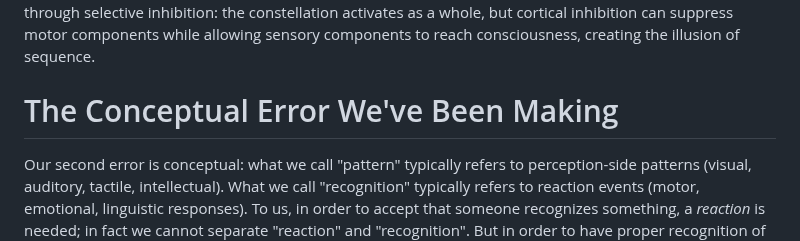
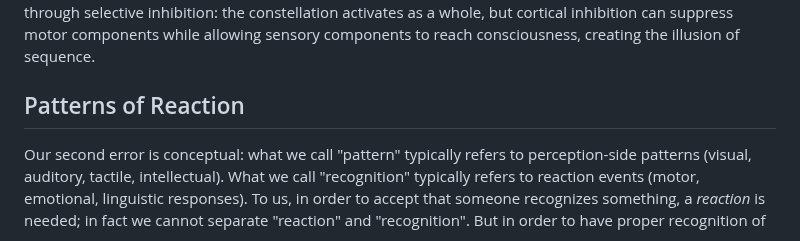
Before and after one commit to aathanor/ResearchSite, a Markdown page: content/PC-introduction.md, the part around the change. Rendered like a GitHub page.

Commit message:
Auto-commit: 2025-10-22 09:31:58

```diff
--- a/content/PC-introduction.md
+++ b/content/PC-introduction.md
@@ -62,7 +62,7 @@ There is more to say on the "cause and effect" paradigm: we learn, from an early
 
 Our thinking imposes sequence on what isn't sequential. We experience "see cat THEN feel affection THEN reach to pet" because that's how serial consciousness narrates parallel events. But the cat-constellation activated whole—seeing, feeling, and reaching-readiness arose together. The sequence exists in our conscious narrative, not in the constellation activation itself. This phenomenological seriality emerges through selective inhibition: the constellation activates as a whole, but cortical inhibition can suppress motor components while allowing sensory components to reach consciousness, creating the illusion of sequence.
 
-# The Conceptual Error We've Been Making
+## Patterns of Reaction
 
 Our second error is conceptual: what we call "pattern" typically refers to perception-side patterns (visual, auditory, tactile, intellectual). What we call "recognition" typically refers to reaction events (motor, emotional, linguistic responses). To us, in order to accept that someone recognizes something, a _reaction_ is needed; in fact we cannot separate "reaction" and "recognition". But in order to have proper recognition of similar objects, the reaction should be similar in every case, i.e. reaction itself follows a pattern. Perception-patterns and reaction-patterns are ALL patterns, learned together—just different types within the same constellation.
 
```
